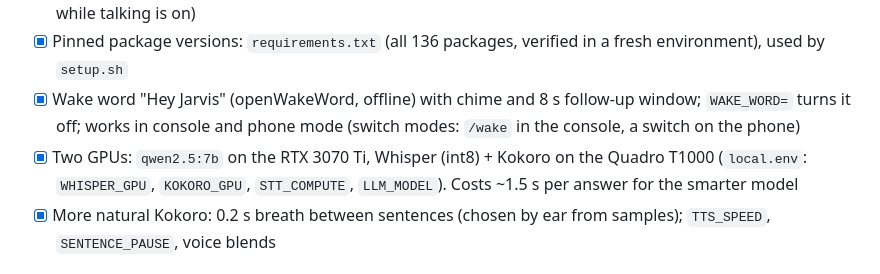
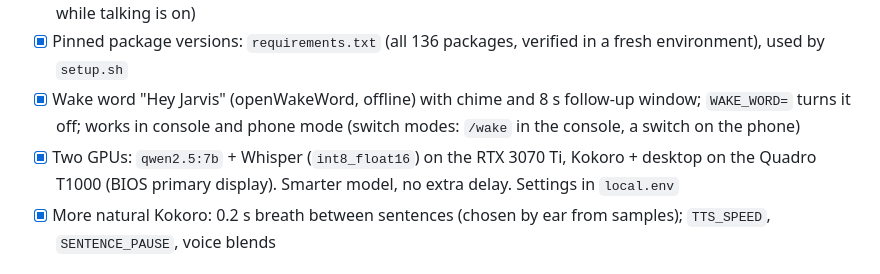
Before and after one commit to suhrobina/voice-assistant, a Markdown page: ROADMAP.md, the part around the change. GitHub-like rendering.

```diff
--- a/ROADMAP.md
+++ b/ROADMAP.md
@@ -10,7 +10,7 @@ Ideas to make this the perfect local AI assistant. Pick one, build it, tick it o
 - [x] Typed messages: console (type + Enter) and web (text box, works without the mic; replies are spoken only while talking is on)
 - [x] Pinned package versions: `requirements.txt` (all 136 packages, verified in a fresh environment), used by `setup.sh`
 - [x] Wake word "Hey Jarvis" (openWakeWord, offline) with chime and 8 s follow-up window; `WAKE_WORD=` turns it off; works in console and phone mode (switch modes: `/wake` in the console, a switch on the phone)
-- [x] Two GPUs: `qwen2.5:7b` on the RTX 3070 Ti, Whisper (int8) + Kokoro on the Quadro T1000 (`local.env`: `WHISPER_GPU`, `KOKORO_GPU`, `STT_COMPUTE`, `LLM_MODEL`). Costs ~1.5 s per answer for the smarter model
+- [x] Two GPUs: `qwen2.5:7b` + Whisper (`int8_float16`) on the RTX 3070 Ti, Kokoro + desktop on the Quadro T1000 (BIOS primary display). Smarter model, no extra delay. Settings in `local.env`
 - [x] More natural Kokoro: 0.2 s breath between sentences (chosen by ear from samples); `TTS_SPEED`, `SENTENCE_PAUSE`, voice blends
 
 ## ⭐ Top priorities
```
Also changed, not shown: CLAUDE.md (+2 -2 lines), README.md (+12 -10 lines).
